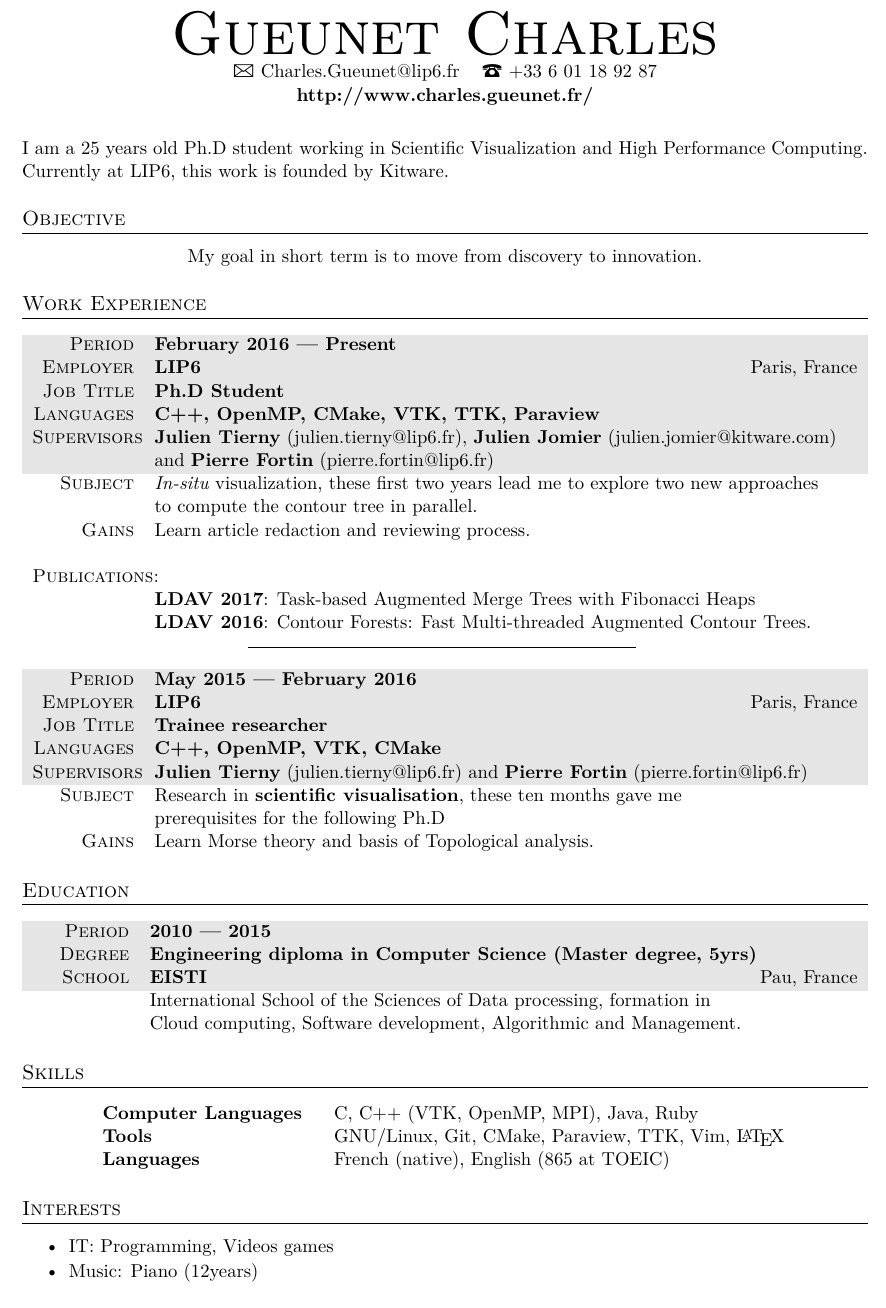
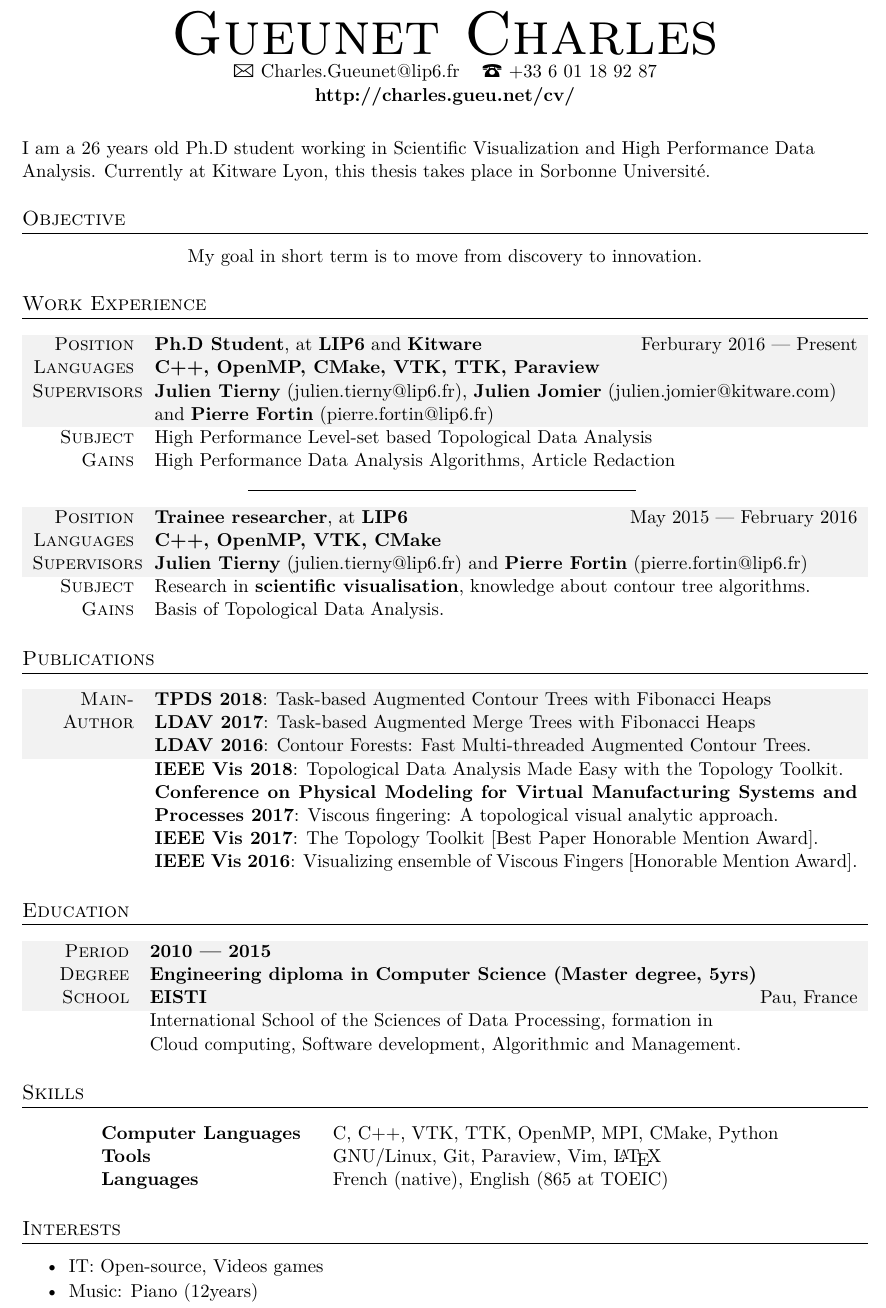
Before and after one commit to CharlesGueunet/cv, a LaTeX document (gueunet.tex): part of the page, cut so that both start at the same text. Compiled offline with XeLaTeX; an older LaTeX class or package is replaced by its successor.

Commit message:
refactor(structure): drop xelatex, update 2018

```diff
--- a/gueunet.tex
+++ b/gueunet.tex
@@ -32,79 +16,60 @@
 
 \begin{document}
+\begin{center}
 
-\begin{center} % Center everything in the document
-
-%---------------------------------------------------------------------------------------
-% HEADER SECTION
-%---------------------------------------------------------------------------------------
-
-{\addfontfeature{LetterSpace=20.0}\fontsize{36}{36}\selectfont\scshape
-Gueunet Charles} % Your name at the top
+{\fontsize{36}{36}\selectfont\scshape Gueunet Charles} % Your name at the top
 
 {\Large\Letter} Charles.Gueunet@lip6.fr \hspace{0.2cm} {\Large\Telefon} +33 6 01 18 92 87 \\
-\textbf{http://www.charles.gueunet.fr/}
+\textbf{http://charles.gueu.net/cv/}
 
 
 \vspace{0.2cm} % Extra whitespace after the large name at the top
 
-%---------------------------------------------------------------------------------------
-%   SUMMARY
-%---------------------------------------------------------------------------------------
-
 \begin{flushleft}
-  I am a 25 years old Ph.D student working in Scientific Visualization and High Performance Computing.
-  Currently at LIP6, this work is founded by Kitware.
-  %% PLEASE VISIT MY WEBSITE
+  I am a 26 years old Ph.D student working in Scientific Visualization and High
+  Performance Data Analysis. Currently at Kitware Lyon, this thesis takes place
+  in Sorbonne Université.
 \end{flushleft}
-
-%---------------------------------------------------------------------------------------
-%	OBJECTIVE
-%---------------------------------------------------------------------------------------
 
 \section{Objective}
 
 My goal in short term is to move from discovery to innovation.
 
-%---------------------------------------------------------------------------------------
-%	WORK EXPERIENCE
-%---------------------------------------------------------------------------------------
-
 \section{Work Experience}
 
 \begin{tabularx}{1\linewidth}{>{\raggedleft\scshape}p{2.1cm}X}
-  \gray{Period}      & \textbf{February 2016 --- Present}\\
-  \gray{Employer}    & \textbf{LIP6} \hfill Paris, France\\
-  \gray{Job Title}   & \textbf{Ph.D Student}\\
+  \gray{Position}    & \textbf{Ph.D Student}, at \textbf{LIP6} and \textbf{Kitware}\hfill{Ferburary 2016 --- Present}\\
   \gray{Languages}   & \textbf{C++, OpenMP, CMake, VTK, TTK, Paraview}\\
   \gray{Supervisors} & \textbf{Julien Tierny} (julien.tierny@lip6.fr), \textbf{Julien Jomier} (julien.jomier@kitware.com)\\
   \gray{}            &  and \textbf{Pierre Fortin} (pierre.fortin@lip6.fr)\\
-  Subject            & \textit{In-situ} visualization, these first two years lead me to explore two new approaches\\
-                     & to compute the contour tree in parallel.\\
-  Gains              & Learn article redaction and reviewing process.\\
-                     & \\
-  Publications:      & \\
-                     & \textbf{LDAV 2017}: Task-based Augmented Merge Trees with Fibonacci Heaps\\
-                     & \textbf{LDAV 2016}: Contour Forests: Fast Multi-threaded Augmented Contour Trees.
+  Subject            & High Performance Level-set based Topological Data Analysis\\
+  Gains              & High Performance Data Analysis Algorithms, Article Redaction
 \end{tabularx}
 
-\vspace{0.2cm}
+\vspace{0.3cm}
 \rule{8cm}{0.6pt}
-\vspace{0.4cm}
+\vspace{0.3cm}
 
 \begin{tabularx}{1\linewidth}{>{\raggedleft\scshape}p{2.1cm}X}
-  \gray{Period}      & \textbf{May 2015 --- February 2016}\\
-  \gray{Employer}    & \textbf{LIP6} \hfill Paris, France\\
-  \gray{Job Title}   & \textbf{Trainee researcher}\\
+  \gray{Position}    & \textbf{Trainee researcher}, at \textbf{LIP6}\hfill{May 2015 --- February 2016}\\
   \gray{Languages}   & \textbf{C++, OpenMP, VTK, CMake}\\
   \gray{Supervisors} & \textbf{Julien Tierny} (julien.tierny@lip6.fr) and \textbf{Pierre Fortin} (pierre.fortin@lip6.fr)\\
-   Subject           & Research in \textbf{scientific visualisation}, these ten months gave me\\
-                     & prerequisites for the following Ph.D\\
-    Gains            & Learn Morse theory and basis of Topological analysis.
+   Subject           & Research in \textbf{scientific visualisation}, knowledge about contour tree algorithms.\\
+    Gains            & Basis of Topological Data Analysis.
 \end{tabularx}
 
-%---------------------------------------------------------------------------------------
-%	EDUCATION
-%---------------------------------------------------------------------------------------
+\section{Publications}
+
+\begin{tabularx}{1\linewidth}{>{\raggedleft\scshape}p{2.1cm}X}
+  \gray{Main-}       & \textbf{TPDS 2018}: Task-based Augmented Contour Trees with Fibonacci Heaps\\
+  \gray{Author}      & \textbf{LDAV 2017}: Task-based Augmented Merge Trees with Fibonacci Heaps\\
+  \gray{}            & \textbf{LDAV 2016}: Contour Forests: Fast Multi-threaded Augmented Contour Trees.\\
+                     & \textbf{IEEE Vis 2018}: Topological Data Analysis Made Easy with the Topology Toolkit.\\
+                     & \textbf{Conference on Physical Modeling for Virtual Manufacturing Systems and Processes 2017}: Viscous fingering: A topological visual analytic approach.\\
+                     & \textbf{IEEE Vis 2017}: The Topology Toolkit [Best Paper Honorable Mention Award].\\
+                     & \textbf{IEEE Vis 2016}: Visualizing ensemble of Viscous Fingers [Honorable Mention Award].
+\end{tabularx}
+
 
 \section{Education}
 
@@ -112,42 +77,26 @@ My goal in short term is to move from discovery to innovation.
   \gray{Period} & \textbf{2010 --- 2015}\\
   \gray{Degree} & \textbf{Engineering diploma in Computer Science (Master degree, 5yrs)}\\
   \gray{School} & \textbf{EISTI} \hfill Pau, France\\
-  & International School of the Sciences of Data processing, formation in\\
+  & International School of the Sciences of Data Processing, formation in\\
   & Cloud computing, Software development, Algorithmic and Management.
 \end{tabularx}
-
-%---------------------------------------------------------------------------------------
-%	SKILLS
-%---------------------------------------------------------------------------------------
 
 \section{Skills}
 
 \begin{tabular}{@{}>{\bfseries}l@{\hspace{4ex}}l}%
-~Computer Languages & C, C++ (VTK, OpenMP, MPI), Java, Ruby \\
-% ~Protocols          & TCP/IP, HTTP, SOAP, JSON, XML\\
-% ~Databases          & SQL, MySQL, MongoDB, NoSQL \\
-% ~Web                & REST, Java EE, PHP, Javascript, HTML, CSS \\
-~Tools              & GNU/Linux, Git, CMake, Paraview, TTK, Vim, \LaTeX\\
-~Languages          & French (native), English (865 at TOEIC)
+   Computer Languages & C, C++, VTK, TTK, OpenMP, MPI, CMake, Python \\
+   Tools              & GNU/Linux, Git, Paraview, Vim, \LaTeX\\
+   Languages          & French (native), English (865 at TOEIC)
 \end{tabular}
 
-%---------------------------------------------------------------------------------------
-
-
-%---------------------------------------------------------------------------------------
-%	INTERESTS
-%---------------------------------------------------------------------------------------
 
 \section{Interests}
 
 \begin{itemize}[noitemsep,topsep=0pt,parsep=0pt,partopsep=0pt]
  \setlength{\itemsep}{1pt}
- \item IT: Programming, Videos games
+ \item IT: Open-source, Videos games
  \item Music: Piano (12years)
 \end{itemize}
 
-%---------------------------------------------------------------------------------------
-
 \end{center}
-
 \end{document}
```
Also changed, not shown: gueunet.pdf, gueunet.tex (38 more changed lines).
